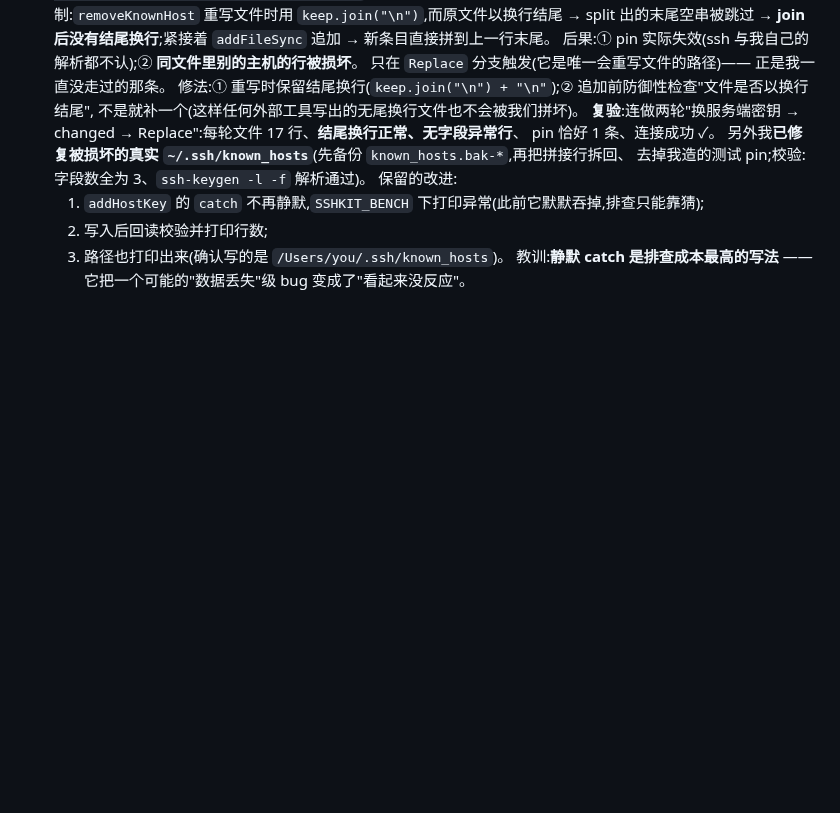
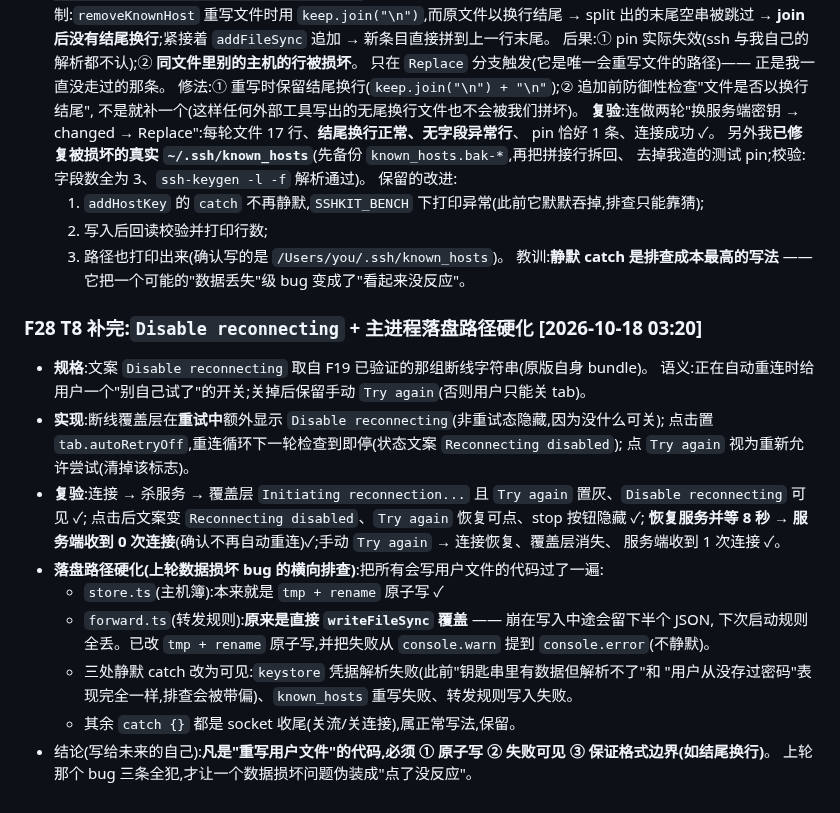
Before and after one commit to suninx/sshkit, a Markdown page: bench/FINDINGS.md, the part around the change. GitHub-like rendering; blank space fills up the shorter version.

Commit message:
bench: T8 Disable reconnecting 与落盘硬化记录(F28);PROTOCOL T8 更新

```diff
--- a/bench/FINDINGS.md
+++ b/bench/FINDINGS.md
@@ -609,3 +609,23 @@
   2) 写入后回读校验并打印行数;
   3) 路径也打印出来(确认写的是 `/Users/you/.ssh/known_hosts`)。
   教训:**静默 catch 是排查成本最高的写法** —— 它把一个可能的"数据丢失"级 bug 变成了"看起来没反应"。
+
+### F28 T8 补完:`Disable reconnecting` + 主进程落盘路径硬化        [2026-10-18 03:20]
+- **规格**:文案 `Disable reconnecting` 取自 F19 已验证的那组断线字符串(原版自身 bundle)。
+  语义:正在自动重连时给用户一个"别自己试了"的开关;关掉后保留手动 `Try again`(否则用户只能关 tab)。
+- **实现**:断线覆盖层在**重试中**额外显示 `Disable reconnecting`(非重试态隐藏,因为没什么可关);
+  点击置 `tab.autoRetryOff`,重连循环下一轮检查到即停(状态文案 `Reconnecting disabled`);
+  点 `Try again` 视为重新允许尝试(清掉该标志)。
+- **复验**:连接 → 杀服务 → 覆盖层 `Initiating reconnection...` 且 `Try again` 置灰、`Disable reconnecting` 可见 ✓;
+  点击后文案变 `Reconnecting disabled`、`Try again` 恢复可点、stop 按钮隐藏 ✓;
+  **恢复服务并等 8 秒 → 服务端收到 0 次连接**(确认不再自动重连)✓;手动 `Try again` → 连接恢复、覆盖层消失、
+  服务端收到 1 次连接 ✓。
+- **落盘路径硬化(上轮数据损坏 bug 的横向排查)**:把所有会写用户文件的代码过了一遍:
+  - `store.ts`(主机簿):本来就是 `tmp + rename` 原子写 ✓
+  - `forward.ts`(转发规则):**原来是直接 `writeFileSync` 覆盖** —— 崩在写入中途会留下半个 JSON,
+    下次启动规则全丢。已改 `tmp + rename` 原子写,并把失败从 `console.warn` 提到 `console.error`(不静默)。
+  - 三处静默 catch 改为可见:`keystore` 凭据解析失败(此前"钥匙串里有数据但解析不了"和
+    "用户从没存过密码"表现完全一样,排查会被带偏)、`known_hosts` 重写失败、转发规则写入失败。
+  - 其余 `catch {}` 都是 socket 收尾(关流/关连接),属正常写法,保留。
+- 结论(写给未来的自己):**凡是"重写用户文件"的代码,必须 ① 原子写 ② 失败可见 ③ 保证格式边界(如结尾换行)**。
+  上轮那个 bug 三条全犯,才让一个数据损坏问题伪装成"点了没反应"。
```
Also changed, not shown: bench/PROTOCOL.md (+1 -1 lines).
